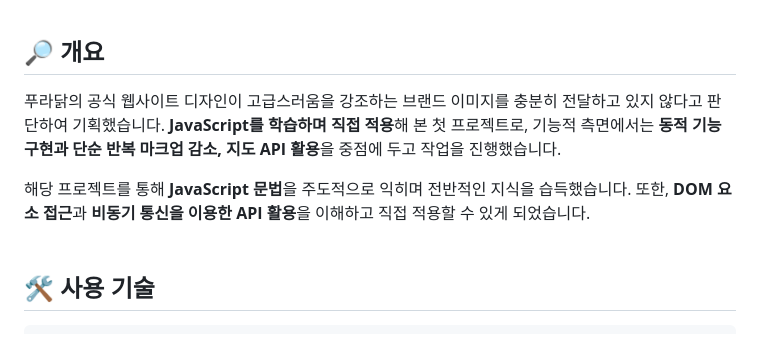
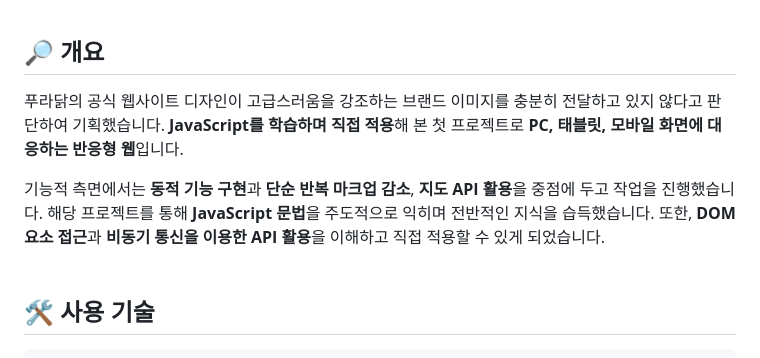
Before and after one commit to spaceyoung/Puradak, a Markdown page: README.md, the part around the change printed below. Drawn GitHub-style.

Commit message:
📝 Docs: update README.md

```diff
--- a/README.md
+++ b/README.md
@@ -22,9 +21,9 @@
 <br>
 <br>
 ## 🔎 개요
-푸라닭의 공식 웹사이트 디자인이 고급스러움을 강조하는 브랜드 이미지를 충분히 전달하고 있지 않다고 판단하여 기획했습니다. **JavaScript를 학습하며 직접 적용**해 본 첫 프로젝트로, 기능적 측면에서는 **동적 기능 구현과 단순 반복 마크업 감소, 지도 API 활용**을 중점에 두고 작업을 진행했습니다.
+푸라닭의 공식 웹사이트 디자인이 고급스러움을 강조하는 브랜드 이미지를 충분히 전달하고 있지 않다고 판단하여 기획했습니다. **JavaScript를 학습하며 직접 적용**해 본 첫 프로젝트로 **PC, 태블릿, 모바일 화면에 대응하는 반응형 웹**입니다.
 
-해당 프로젝트를 통해 **JavaScript 문법**을 주도적으로 익히며 전반적인 지식을 습득했습니다. 또한, **DOM 요소 접근**과 **비동기 통신을 이용한 API 활용**을 이해하고 직접 적용할 수 있게 되었습니다.
+기능적 측면에서는 **동적 기능 구현**과 **단순 반복 마크업 감소**, **지도 API 활용**을 중점에 두고 작업을 진행했습니다. 해당 프로젝트를 통해 **JavaScript 문법**을 주도적으로 익히며 전반적인 지식을 습득했습니다. 또한, **DOM 요소 접근**과 **비동기 통신을 이용한 API 활용**을 이해하고 직접 적용할 수 있게 되었습니다.
 <br>
 <br>
 ## 🛠 사용 기술
```
Also changed, not shown: other parts of README.md (+0 -1 lines).
